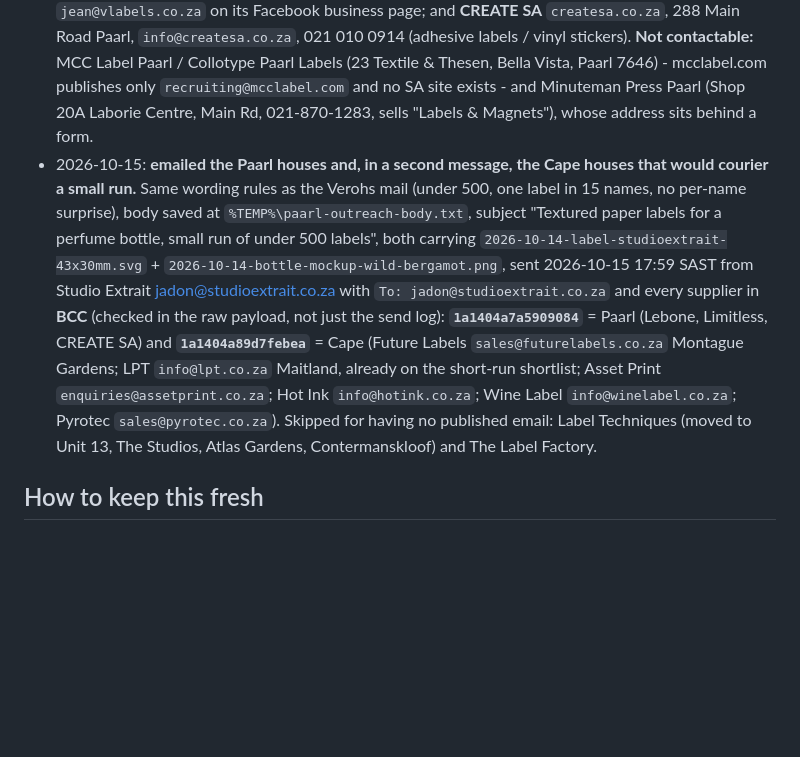
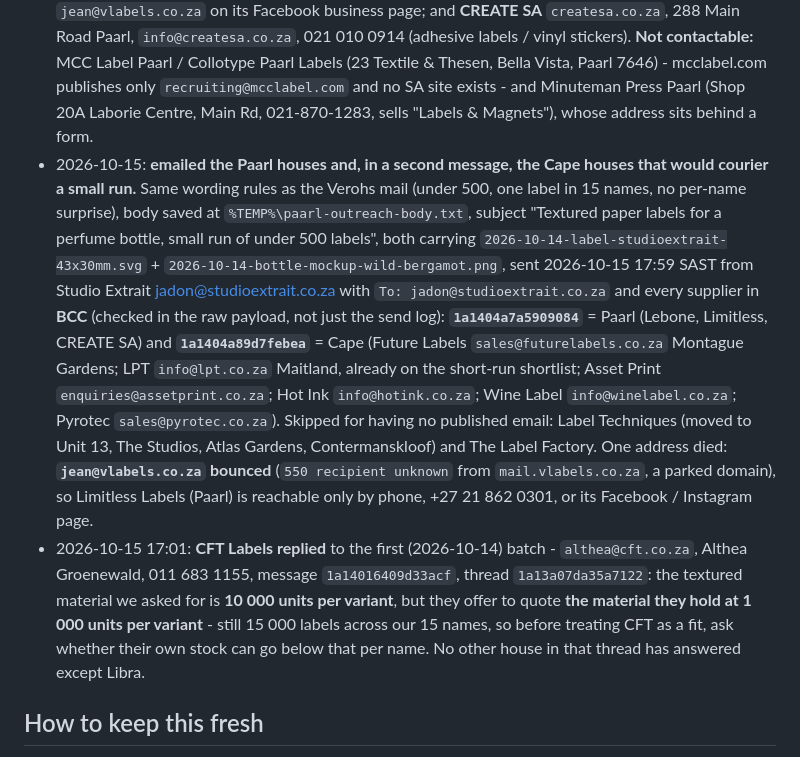
Before and after one commit to SupramXD/Minara5-website-HTML, a Markdown page: MEMORY.md, the part around the change. GitHub-like rendering; blank space fills up the shorter version.

Commit message:
MEMORY: Paarl/Cape label outreach result - one dead address, CFT Labels reply

```diff
--- a/MEMORY.md
+++ b/MEMORY.md
@@ -285,7 +285,8 @@
 - 2026-10-14: **emailed Verohs Printers** `info@verohs.co.za` as Gmail message `1a13a44dc9eae1ff` from Studio Extrait <jadon@studioextrait.co.za>, subject "Textured paper labels for a perfume bottle, small run of under 500 labels", carrying the same two files as the first batch. Body saved at `%TEMP%\verohs-outreach-body.txt`. **Wording rules Jadon set for label mail from now on:** say **less than 500 labels** (never the real 200, never the exact per-design split) and spell out that every label is identical in size, shape, artwork, paper and finish, with only the middle name text changing, so it reads as "one label printed in 15 different names". The mail asks whether they hold a textured stock or would order it in, whether 15 names adds a per-name setup fee, and for stock photos plus a price. Verohs branches: 160 Marshall St Johannesburg CBD 2001 (main, +27 73 072 8827) and 39 First Avenue, Wynberg, Sandton. Their site says every digital label uses "VerohSticky" adhesive stock, so their answer on textured / eggshell paper is the one that decides it.
 - 2026-10-14: **Libra Labels replied** (`sales@libra.co.za`, message `1a13a1bd1c5f50fd`, thread `1a13a07da35a7122`): they will investigate a textured / eggshell material matching a premium wine label finish, but the MOQ is **5 000 labels per design**, so 15 products would mean 75 000 labels. They attached a catalogue and promo flyers PDF and want the 5 000 confirmed before quoting. Out for this run, keep for scale-up. Check the `studioextrait` inbox for the other seven houses' replies (`node gmail.js list studioextrait --q 'newer_than:1d'` from `E:\desktop\ClineGmail`).
 - 2026-10-15: **Paarl / Cape Winelands round** (the wine-label heartland, so courier not drive time decides). Paarl itself has only three label suppliers that publish an email: **Lebone Paarl Labels** `lpaarllabels.co.za` `info@lpaarllabels.co.za`, +27 21 877 6200 (UV flexo *and* digital pressure-sensitive, wine labels - the directory entry "Paarl Labels, Oosterland St, Daljosafat" carries that same phone number, so it is the same company); **Limitless Labels**, Paarl 7646, flexographic self-adhesive, +27 21 862 0301, whose `limitlesslabels.co.za` no longer resolves and which publishes only `jean@vlabels.co.za` on its Facebook business page; and **CREATE SA** `createsa.co.za`, 288 Main Road Paarl, `info@createsa.co.za`, 021 010 0914 (adhesive labels / vinyl stickers). **Not contactable:** MCC Label Paarl / Collotype Paarl Labels (23 Textile & Thesen, Bella Vista, Paarl 7646) - mcclabel.com publishes only `recruiting@mcclabel.com` and no SA site exists - and Minuteman Press Paarl (Shop 20A Laborie Centre, Main Rd, 021-870-1283, sells "Labels & Magnets"), whose address sits behind a form.
-- 2026-10-15: **emailed the Paarl houses and, in a second message, the Cape houses that would courier a small run.** Same wording rules as the Verohs mail (under 500, one label in 15 names, no per-name surprise), body saved at `%TEMP%\paarl-outreach-body.txt`, subject "Textured paper labels for a perfume bottle, small run of under 500 labels", both carrying `2026-10-14-label-studioextrait-43x30mm.svg` + `2026-10-14-bottle-mockup-wild-bergamot.png`, sent 2026-10-15 17:59 SAST from Studio Extrait <jadon@studioextrait.co.za> with `To: jadon@studioextrait.co.za` and every supplier in **BCC** (checked in the raw payload, not just the send log): **`1a1404a7a5909084`** = Paarl (Lebone, Limitless, CREATE SA) and **`1a1404a89d7febea`** = Cape (Future Labels `sales@futurelabels.co.za` Montague Gardens; LPT `info@lpt.co.za` Maitland, already on the short-run shortlist; Asset Print `enquiries@assetprint.co.za`; Hot Ink `info@hotink.co.za`; Wine Label `info@winelabel.co.za`; Pyrotec `sales@pyrotec.co.za`). Skipped for having no published email: Label Techniques (moved to Unit 13, The Studios, Atlas Gardens, Contermanskloof) and The Label Factory.
+- 2026-10-15: **emailed the Paarl houses and, in a second message, the Cape houses that would courier a small run.** Same wording rules as the Verohs mail (under 500, one label in 15 names, no per-name surprise), body saved at `%TEMP%\paarl-outreach-body.txt`, subject "Textured paper labels for a perfume bottle, small run of under 500 labels", both carrying `2026-10-14-label-studioextrait-43x30mm.svg` + `2026-10-14-bottle-mockup-wild-bergamot.png`, sent 2026-10-15 17:59 SAST from Studio Extrait <jadon@studioextrait.co.za> with `To: jadon@studioextrait.co.za` and every supplier in **BCC** (checked in the raw payload, not just the send log): **`1a1404a7a5909084`** = Paarl (Lebone, Limitless, CREATE SA) and **`1a1404a89d7febea`** = Cape (Future Labels `sales@futurelabels.co.za` Montague Gardens; LPT `info@lpt.co.za` Maitland, already on the short-run shortlist; Asset Print `enquiries@assetprint.co.za`; Hot Ink `info@hotink.co.za`; Wine Label `info@winelabel.co.za`; Pyrotec `sales@pyrotec.co.za`). Skipped for having no published email: Label Techniques (moved to Unit 13, The Studios, Atlas Gardens, Contermanskloof) and The Label Factory. One address died: **`jean@vlabels.co.za` bounced** (`550 recipient unknown` from `mail.vlabels.co.za`, a parked domain), so Limitless Labels (Paarl) is reachable only by phone, +27 21 862 0301, or its Facebook / Instagram page.
+- 2026-10-15 17:01: **CFT Labels replied** to the first (2026-10-14) batch - `althea@cft.co.za`, Althea Groenewald, 011 683 1155, message `1a14016409d33acf`, thread `1a13a07da35a7122`: the textured material we asked for is **10 000 units per variant**, but they offer to quote **the material they hold at 1 000 units per variant** - still 15 000 labels across our 15 names, so before treating CFT as a fit, ask whether their own stock can go below that per name. No other house in that thread has answered except Libra.
 
 ## How to keep this fresh
 - Read this file at the start of every session; reuse it instead of re-opening everything.
```
